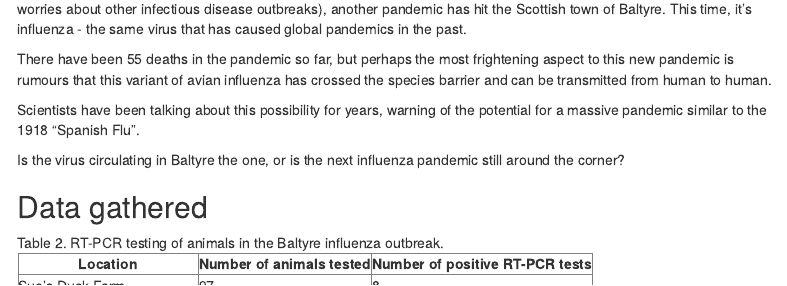
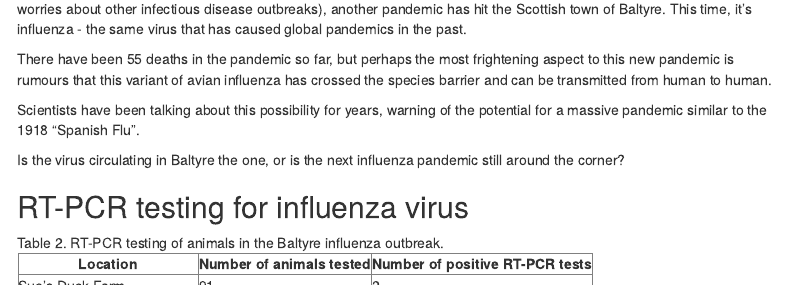
Before and after one commit to mafeeney/BM424, an R Markdown document (workshop2B.Rmd): the page in a window 1100 px wide, from 2120 px down. The pictures show the output file workshop2B.html that the author committed with the source, opened offline; menus at the side of the page are left out.

Commit message:
fix errors in session 2 content

```diff
--- a/workshop2B.Rmd
+++ b/workshop2B.Rmd
@@ -206,7 +206,7 @@ Scientists have been talking about this possibility for years, warning of the po
 
 Is the virus circulating in `r city_name` the one, or is the next influenza pandemic still around the corner?
 
-## Data gathered
+## RT-PCR testing for influenza virus
 
 Table 2. RT-PCR testing of animals in the `r city_name` `r dis_name2` outbreak.
 <table>
```
Also changed, not shown: workshop2G.Rmd (+1 -1 lines), workshop2B.html, workshop2G.html.
